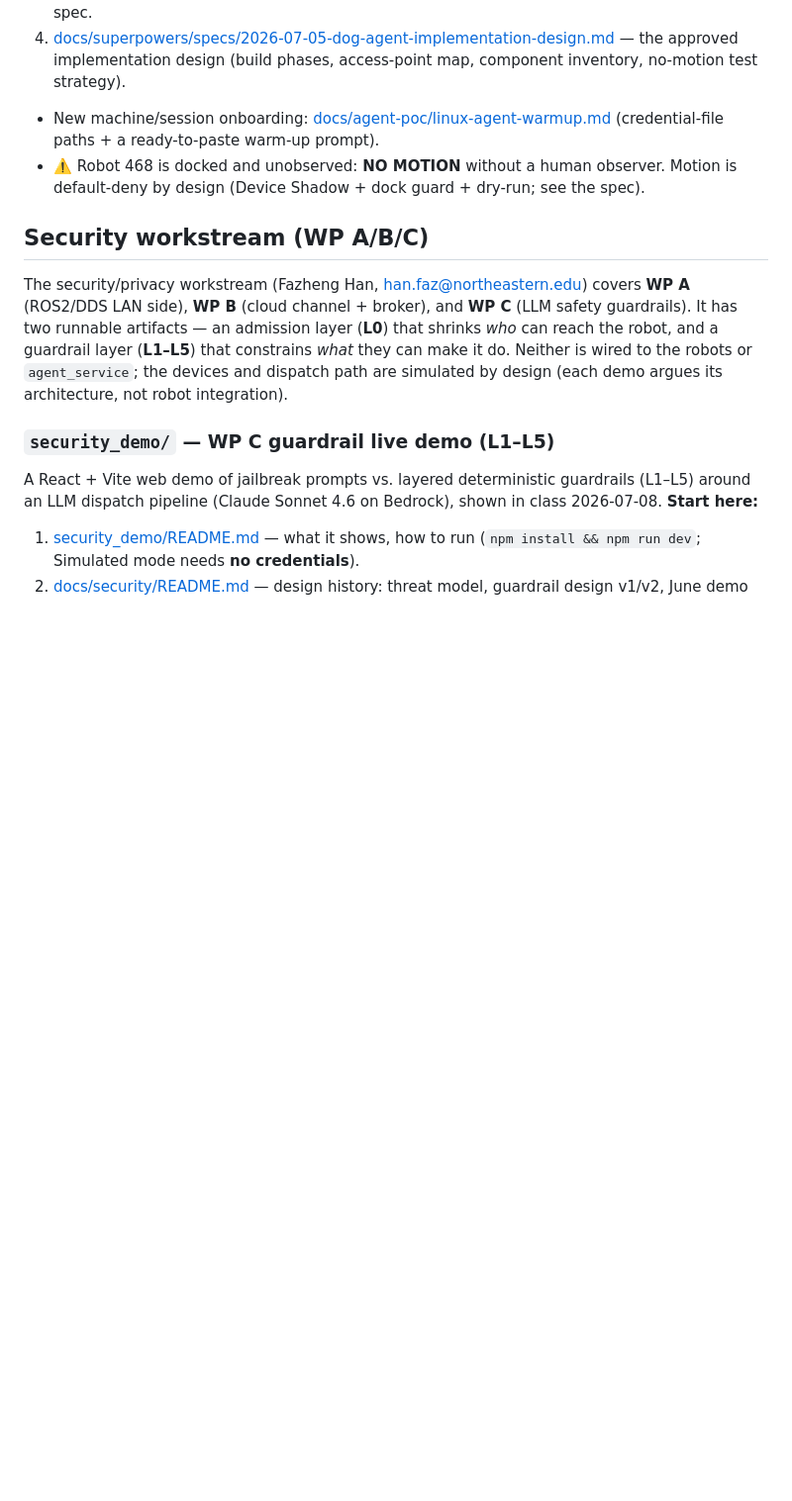
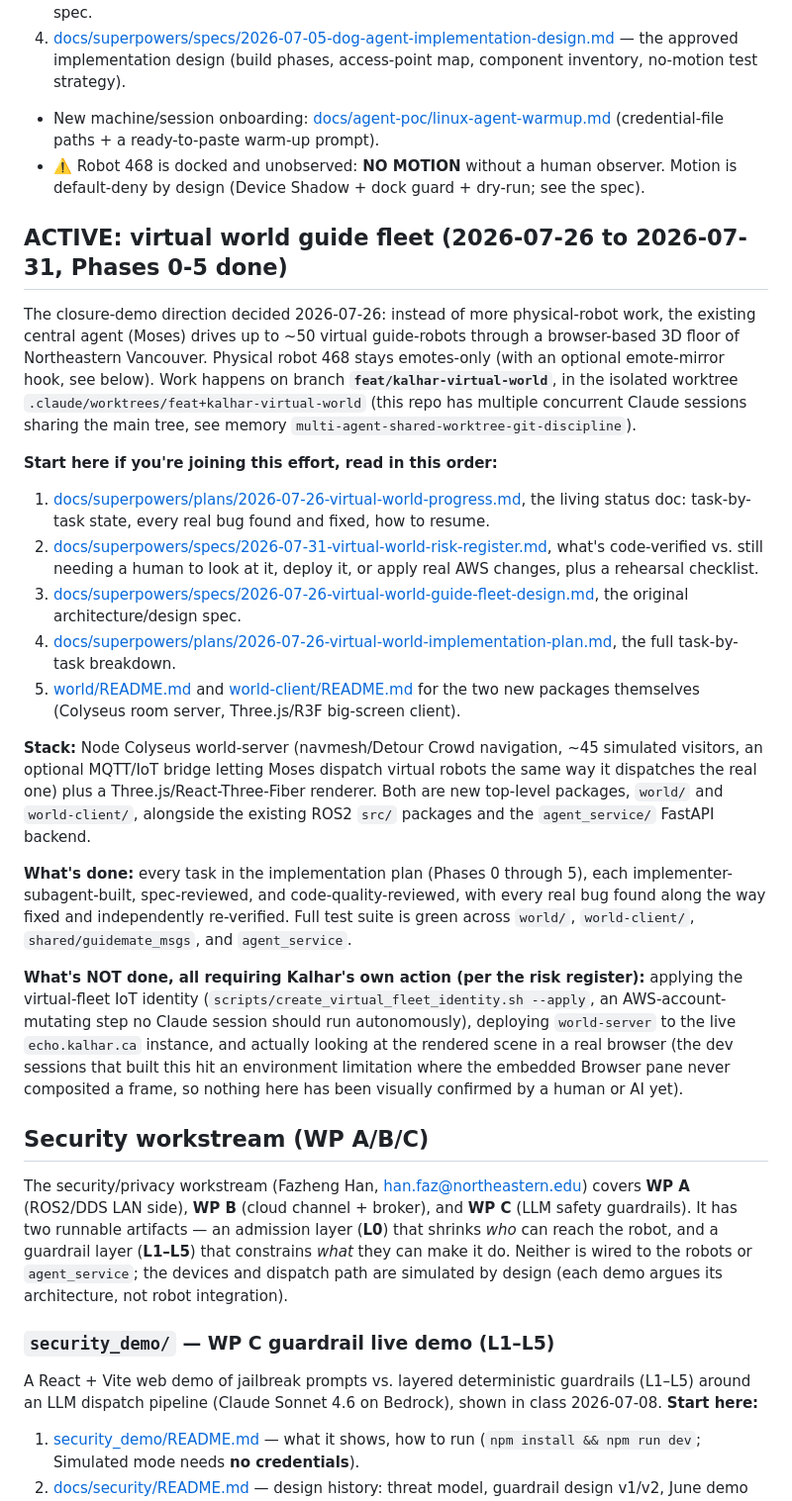
Before and after one commit to KalharPandya/cs7980-guide-mate, a Markdown page: CLAUDE.md, the part around the change. Shown at 99% size. GitHub-like rendering; blank space fills up the shorter version.

Commit message:
Kalhar: document virtual world guide fleet project in CLAUDE.md (was undiscoverable, no top-level pointer existed)

```diff
--- a/CLAUDE.md
+++ b/CLAUDE.md
@@ -140,6 +140,41 @@ top of this workspace. Work happens on branch **`kalhar/dog-agent-poc`**.
 - ⚠️ Robot 468 is docked and unobserved: **NO MOTION** without a human observer. Motion is
   default-deny by design (Device Shadow + dock guard + dry-run; see the spec).
 
+## ACTIVE: virtual world guide fleet (2026-07-26 to 2026-07-31, Phases 0-5 done)
+The closure-demo direction decided 2026-07-26: instead of more physical-robot work, the
+existing central agent (Moses) drives up to ~50 virtual guide-robots through a
+browser-based 3D floor of Northeastern Vancouver. Physical robot 468 stays emotes-only
+(with an optional emote-mirror hook, see below). Work happens on branch
+**`feat/kalhar-virtual-world`**, in the isolated worktree
+`.claude/worktrees/feat+kalhar-virtual-world` (this repo has multiple concurrent Claude
+sessions sharing the main tree, see memory `multi-agent-shared-worktree-git-discipline`).
+
+**Start here if you're joining this effort, read in this order:**
+1. [docs/superpowers/plans/2026-07-26-virtual-world-progress.md](docs/superpowers/plans/2026-07-26-virtual-world-progress.md), the living status doc: task-by-task state, every real bug found and fixed, how to resume.
+2. [docs/superpowers/specs/2026-07-31-virtual-world-risk-register.md](docs/superpowers/specs/2026-07-31-virtual-world-risk-register.md), what's code-verified vs. still needing a human to look at it, deploy it, or apply real AWS changes, plus a rehearsal checklist.
+3. [docs/superpowers/specs/2026-07-26-virtual-world-guide-fleet-design.md](docs/superpowers/specs/2026-07-26-virtual-world-guide-fleet-design.md), the original architecture/design spec.
+4. [docs/superpowers/plans/2026-07-26-virtual-world-implementation-plan.md](docs/superpowers/plans/2026-07-26-virtual-world-implementation-plan.md), the full task-by-task breakdown.
+5. [world/README.md](world/README.md) and [world-client/README.md](world-client/README.md) for the two new packages themselves (Colyseus room server, Three.js/R3F big-screen client).
+
+**Stack:** Node Colyseus world-server (navmesh/Detour Crowd navigation, ~45 simulated
+visitors, an optional MQTT/IoT bridge letting Moses dispatch virtual robots the same way
+it dispatches the real one) plus a Three.js/React-Three-Fiber renderer. Both are new
+top-level packages, `world/` and `world-client/`, alongside the existing ROS2 `src/`
+packages and the `agent_service/` FastAPI backend.
+
+**What's done:** every task in the implementation plan (Phases 0 through 5), each
+implementer-subagent-built, spec-reviewed, and code-quality-reviewed, with every real
+bug found along the way fixed and independently re-verified. Full test suite is green
+across `world/`, `world-client/`, `shared/guidemate_msgs`, and `agent_service`.
+
+**What's NOT done, all requiring Kalhar's own action (per the risk register):**
+applying the virtual-fleet IoT identity (`scripts/create_virtual_fleet_identity.sh
+--apply`, an AWS-account-mutating step no Claude session should run autonomously),
+deploying `world-server` to the live `echo.kalhar.ca` instance, and actually looking at
+the rendered scene in a real browser (the dev sessions that built this hit an
+environment limitation where the embedded Browser pane never composited a frame, so
+nothing here has been visually confirmed by a human or AI yet).
+
 ## Security workstream (WP A/B/C)
 The security/privacy workstream (Fazheng Han, han.faz@northeastern.edu) covers **WP A**
 (ROS2/DDS LAN side), **WP B** (cloud channel + broker), and **WP C** (LLM safety
```
